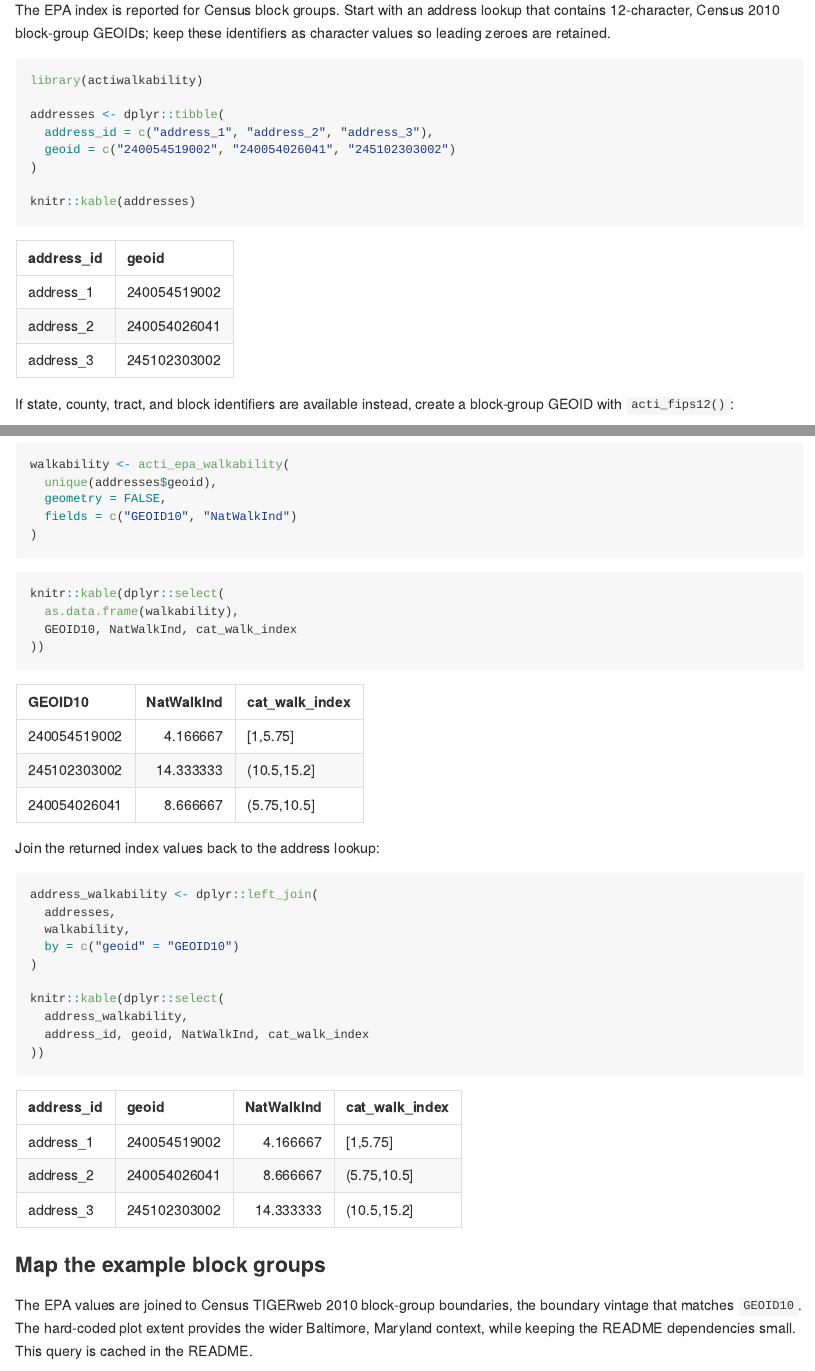
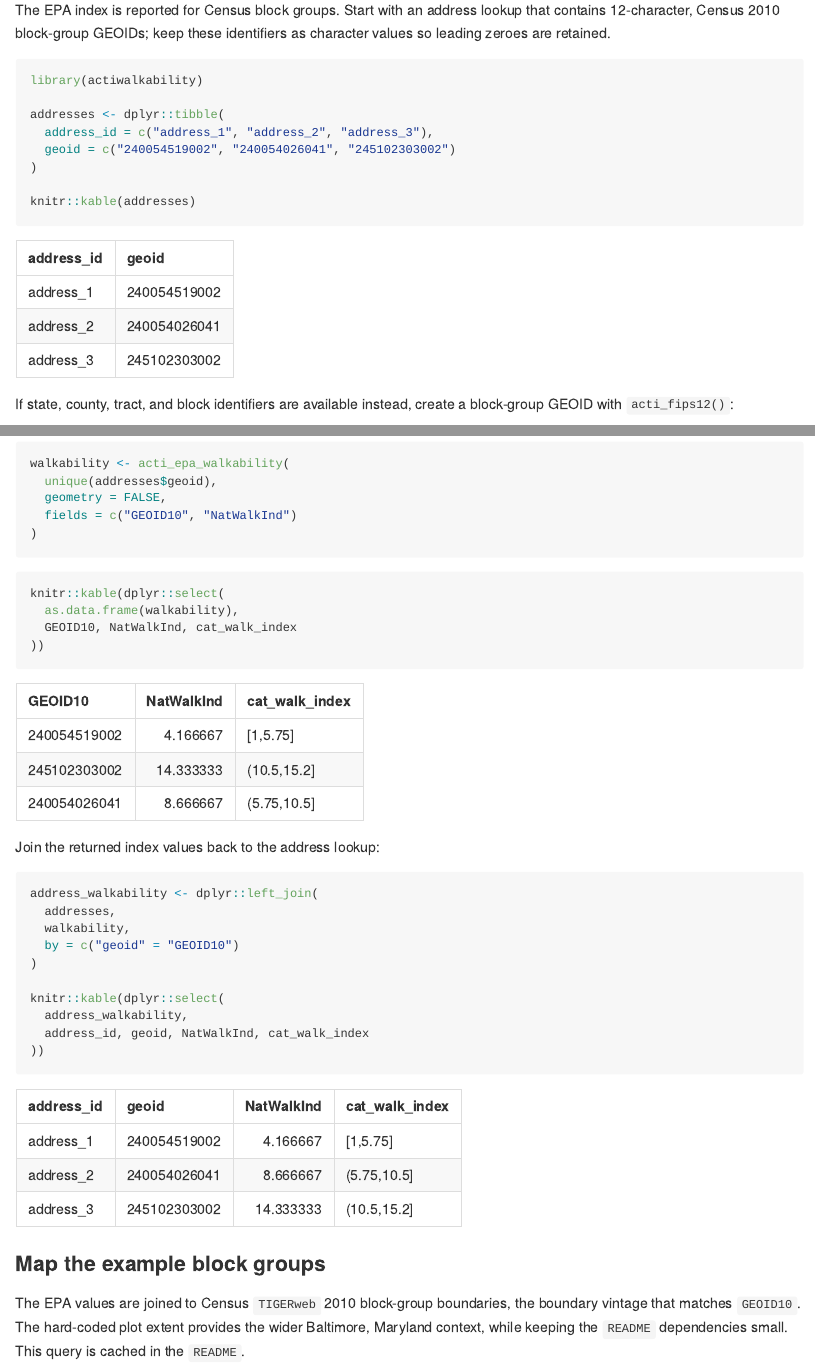
Before and after one commit to jhuwit/actiwalkability, an R Markdown document (README.Rmd): the page in a window 1100 px wide, from 540 px down, and a second part further down, joined at a grey line. The pictures show the output file README.md that the author committed with the source, drawn offline in the style of GitHub; badge pictures from the web are left out.

Commit message:
updated readme with deps low

````diff
--- a/README.Rmd
+++ b/README.Rmd
@@ -95,10 +95,10 @@ knitr::kable(dplyr::select(
 
 ### Map the example block groups
 
-The EPA values are joined to Census TIGERweb 2010 block-group boundaries, the
+The EPA values are joined to Census `TIGERweb` 2010 block-group boundaries, the
 boundary vintage that matches `GEOID10`.  The hard-coded plot extent provides
-the wider Baltimore, Maryland context, while keeping the README dependencies
-small.  This query is cached in the README.
+the wider Baltimore, Maryland context, while keeping the `README` dependencies
+small.  This query is cached in the `README`.
 
 ```{r walkability-map, cache = TRUE, fig.width = 7, fig.height = 5}
 census_block_groups <- arcgislayers::arc_open(
````
Also changed, not shown: README.md, README.Rmd (2 more changed lines).
